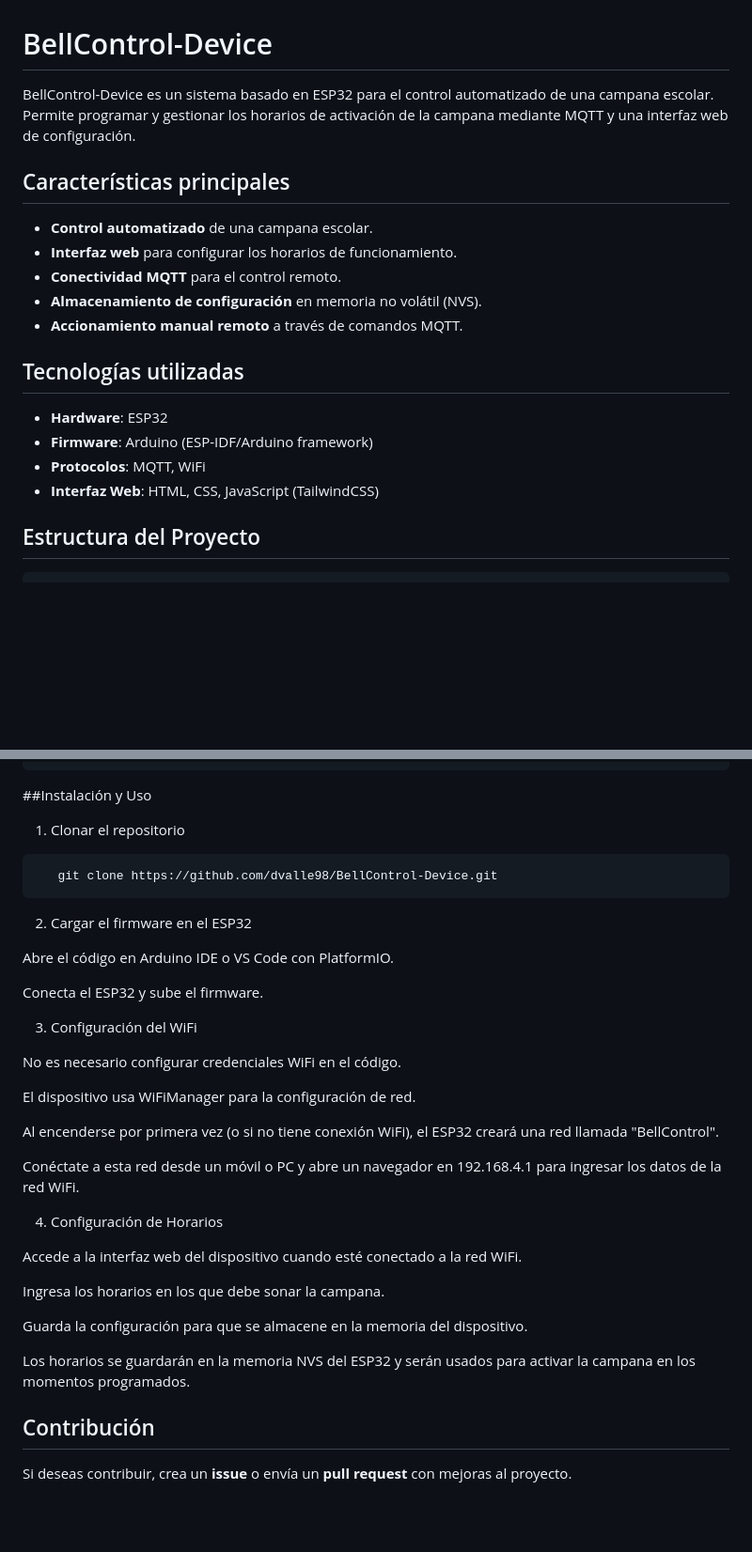
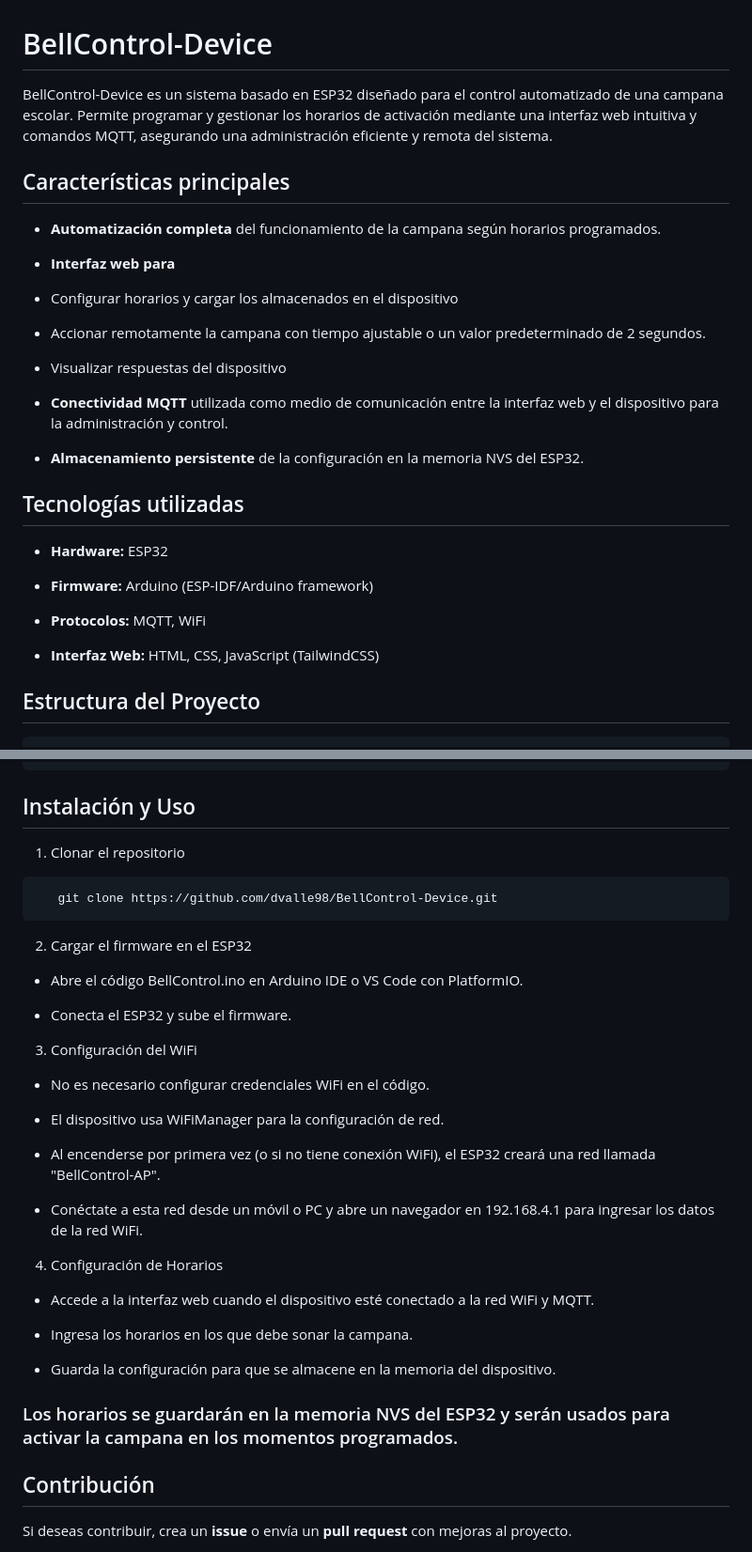
Before and after one commit to dvalle98/BellControl-Device, a Markdown page: README.md, 2 parts joined by grey strips. Shown at 94% size. GitHub-like rendering; blank space fills up the shorter version.

````diff
--- a/README.md
+++ b/README.md
@@ -1,21 +1,29 @@
 # BellControl-Device
 
-BellControl-Device es un sistema basado en ESP32 para el control automatizado de una campana escolar. Permite programar y gestionar los horarios de activación de la campana mediante MQTT y una interfaz web de configuración.
+BellControl-Device es un sistema basado en ESP32 diseñado para el control automatizado de una campana escolar. Permite programar y gestionar los horarios de activación mediante una interfaz web intuitiva y comandos MQTT, asegurando una administración eficiente y remota del sistema.
 
 ## Características principales
 
-- **Control automatizado** de una campana escolar.
-- **Interfaz web** para configurar los horarios de funcionamiento.
-- **Conectividad MQTT** para el control remoto.
-- **Almacenamiento de configuración** en memoria no volátil (NVS).
-- **Accionamiento manual remoto** a través de comandos MQTT.
+- **Automatización completa** del funcionamiento de la campana según horarios programados.
+
+- **Interfaz web para**
+- Configurar horarios y cargar los almacenados en el dispositivo
+- Accionar remotamente la campana con tiempo ajustable o un valor predeterminado de 2 segundos.
+- Visualizar respuestas del dispositivo
+
+- **Conectividad MQTT** utilizada como medio de comunicación entre la interfaz web y el dispositivo para la administración y control.
+
+- **Almacenamiento persistente** de la configuración en la memoria NVS del ESP32.
 
 ## Tecnologías utilizadas
 
-- **Hardware**: ESP32
-- **Firmware**: Arduino (ESP-IDF/Arduino framework)
-- **Protocolos**: MQTT, WiFi
-- **Interfaz Web**: HTML, CSS, JavaScript (TailwindCSS)
+- **Hardware:** ESP32
+
+- **Firmware:** Arduino (ESP-IDF/Arduino framework)
+
+- **Protocolos:** MQTT, WiFi
+
+- **Interfaz Web:** HTML, CSS, JavaScript (TailwindCSS)
 
 ## Estructura del Proyecto
 
@@ -119,7 +127,7 @@ El dispositivo se comunica mediante MQTT usando los siguientes tópicos:
 }
 ```
 
-##Instalación y Uso
+## Instalación y Uso
 
 1. Clonar el repositorio
 ```sh
@@ -128,29 +136,29 @@ El dispositivo se comunica mediante MQTT usando los siguientes tópicos:
 
 2. Cargar el firmware en el ESP32
 
-Abre el código en Arduino IDE o VS Code con PlatformIO.
+- Abre el código BellControl.ino en Arduino IDE o VS Code con PlatformIO.
 
-Conecta el ESP32 y sube el firmware.
+- Conecta el ESP32 y sube el firmware.
 
 3. Configuración del WiFi
 
-No es necesario configurar credenciales WiFi en el código.
+- No es necesario configurar credenciales WiFi en el código.
 
-El dispositivo usa WiFiManager para la configuración de red.
+- El dispositivo usa WiFiManager para la configuración de red.
 
-Al encenderse por primera vez (o si no tiene conexión WiFi), el ESP32 creará una red llamada "BellControl".
+- Al encenderse por primera vez (o si no tiene conexión WiFi), el ESP32 creará una red llamada "BellControl-AP".
 
-Conéctate a esta red desde un móvil o PC y abre un navegador en 192.168.4.1 para ingresar los datos de la red WiFi.
+- Conéctate a esta red desde un móvil o PC y abre un navegador en 192.168.4.1 para ingresar los datos de la red WiFi.
 
 4. Configuración de Horarios
 
-Accede a la interfaz web del dispositivo cuando esté conectado a la red WiFi.
+- Accede a la interfaz web cuando el dispositivo esté conectado a la red WiFi y MQTT.
 
-Ingresa los horarios en los que debe sonar la campana.
+- Ingresa los horarios en los que debe sonar la campana.
 
-Guarda la configuración para que se almacene en la memoria del dispositivo.
+- Guarda la configuración para que se almacene en la memoria del dispositivo.
 
-Los horarios se guardarán en la memoria NVS del ESP32 y serán usados para activar la campana en los momentos programados.
+### Los horarios se guardarán en la memoria NVS del ESP32 y serán usados para activar la campana en los momentos programados.
 
 ## Contribución
 
````
